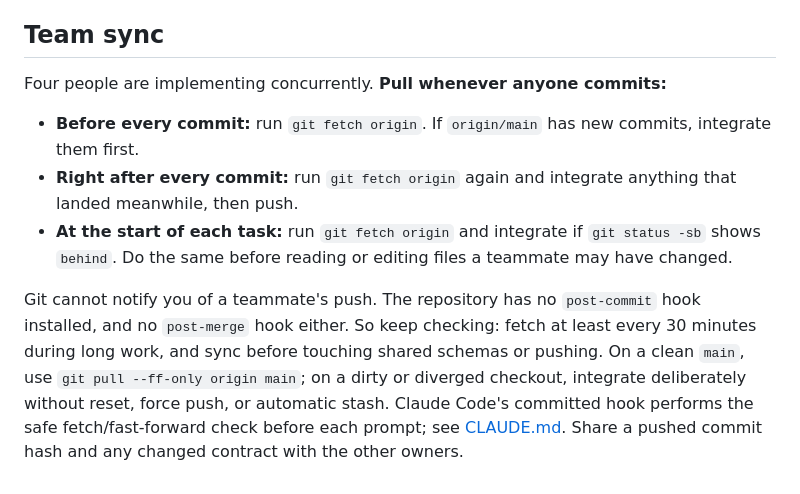
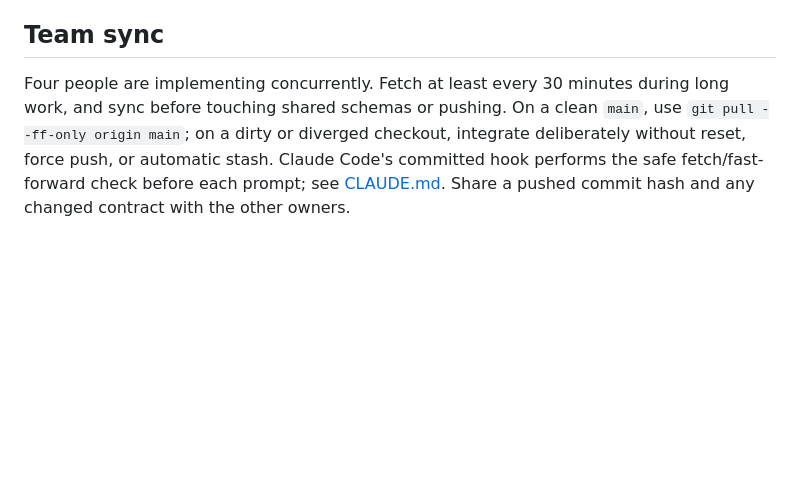
Before and after one commit to jameshjs/agentic-social-research, a Markdown page: AGENTS.md, the part around the change. Drawn GitHub-style; blank space fills up the shorter version.

Commit message:
Revert "docs: require agents to pull before and after every commit"
This reverts commit f5c6bd4.

Co-Authored-By: Claude Opus 5.5 <noreply@anthropic.com>

```diff
--- a/AGENTS.md
+++ b/AGENTS.md
@@ -45,10 +45,4 @@ When implementation choices differ from the PRD, update the decision log in `prd
 
 ## Team sync
 
-Four people are implementing concurrently. **Pull whenever anyone commits:**
-
-- **Before every commit:** run `git fetch origin`. If `origin/main` has new commits, integrate them first.
-- **Right after every commit:** run `git fetch origin` again and integrate anything that landed meanwhile, then push.
-- **At the start of each task:** run `git fetch origin` and integrate if `git status -sb` shows `behind`. Do the same before reading or editing files a teammate may have changed.
-
-Git cannot notify you of a teammate's push. The repository has no `post-commit` hook installed, and no `post-merge` hook either. So keep checking: fetch at least every 30 minutes during long work, and sync before touching shared schemas or pushing. On a clean `main`, use `git pull --ff-only origin main`; on a dirty or diverged checkout, integrate deliberately without reset, force push, or automatic stash. Claude Code's committed hook performs the safe fetch/fast-forward check before each prompt; see [CLAUDE.md](./CLAUDE.md). Share a pushed commit hash and any changed contract with the other owners.
+Four people are implementing concurrently. Fetch at least every 30 minutes during long work, and sync before touching shared schemas or pushing. On a clean `main`, use `git pull --ff-only origin main`; on a dirty or diverged checkout, integrate deliberately without reset, force push, or automatic stash. Claude Code's committed hook performs the safe fetch/fast-forward check before each prompt; see [CLAUDE.md](./CLAUDE.md). Share a pushed commit hash and any changed contract with the other owners.
```
